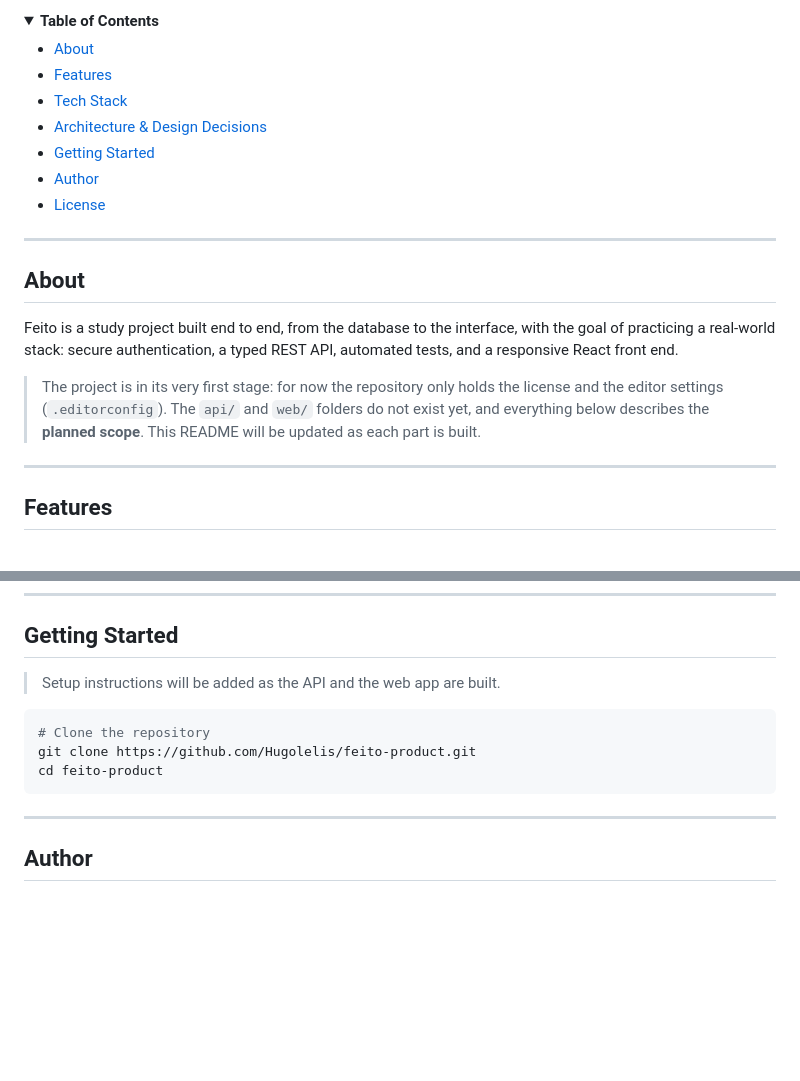
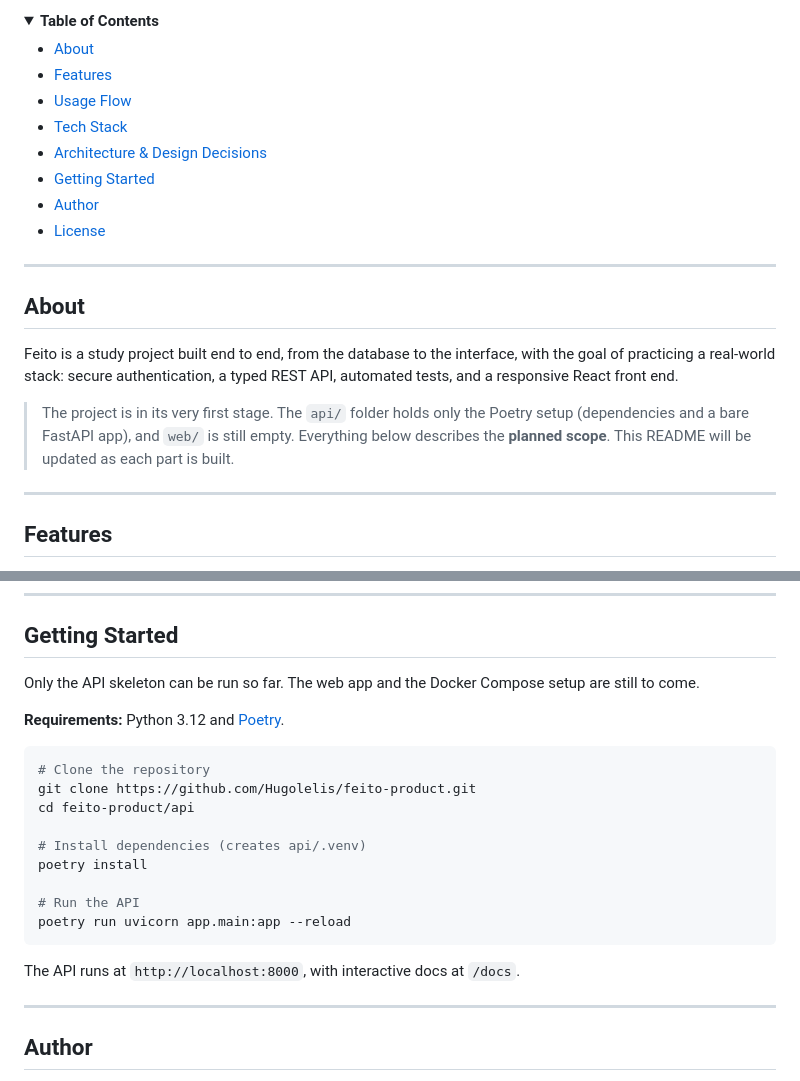
Before and after one commit to Hugolelis/feito-api, a Markdown page: README.md, 2 parts joined by grey strips. GitHub-like rendering; folded sections open; blank space fills up the shorter version.

````diff
--- a/README.md
+++ b/README.md
@@ -15,6 +15,7 @@
 
 - [About](#about)
 - [Features](#features)
+- [Usage Flow](#usage-flow)
 - [Tech Stack](#tech-stack)
 - [Architecture & Design Decisions](#architecture--design-decisions)
 - [Getting Started](#getting-started)
@@ -29,7 +30,7 @@
 
 Feito is a study project built end to end, from the database to the interface, with the goal of practicing a real-world stack: secure authentication, a typed REST API, automated tests, and a responsive React front end.
 
-> The project is in its very first stage: for now the repository only holds the license and the editor settings (`.editorconfig`). The `api/` and `web/` folders do not exist yet, and everything below describes the **planned scope**. This README will be updated as each part is built.
+> The project is in its very first stage. The `api/` folder holds only the Poetry setup (dependencies and a bare FastAPI app), and `web/` is still empty. Everything below describes the **planned scope**. This README will be updated as each part is built.
 
 ---
 
@@ -90,13 +109,23 @@ The decisions below are the plan for the stack, not yet reflected in code:
 
 ## Getting Started
 
-> Setup instructions will be added as the API and the web app are built.
+Only the API skeleton can be run so far. The web app and the Docker Compose setup are still to come.
+
+**Requirements:** Python 3.12 and [Poetry](https://python-poetry.org).
 
 ```bash
 # Clone the repository
 git clone https://github.com/Hugolelis/feito-product.git
-cd feito-product
+cd feito-product/api
+
+# Install dependencies (creates api/.venv)
+poetry install
+
+# Run the API
+poetry run uvicorn app.main:app --reload
 ```
+
+The API runs at `http://localhost:8000`, with interactive docs at `/docs`.
 
 ---
 
````
Also changed, not shown: other parts of README.md (+21 -3 lines), docs/FeitoUsageFlow.png (added).
